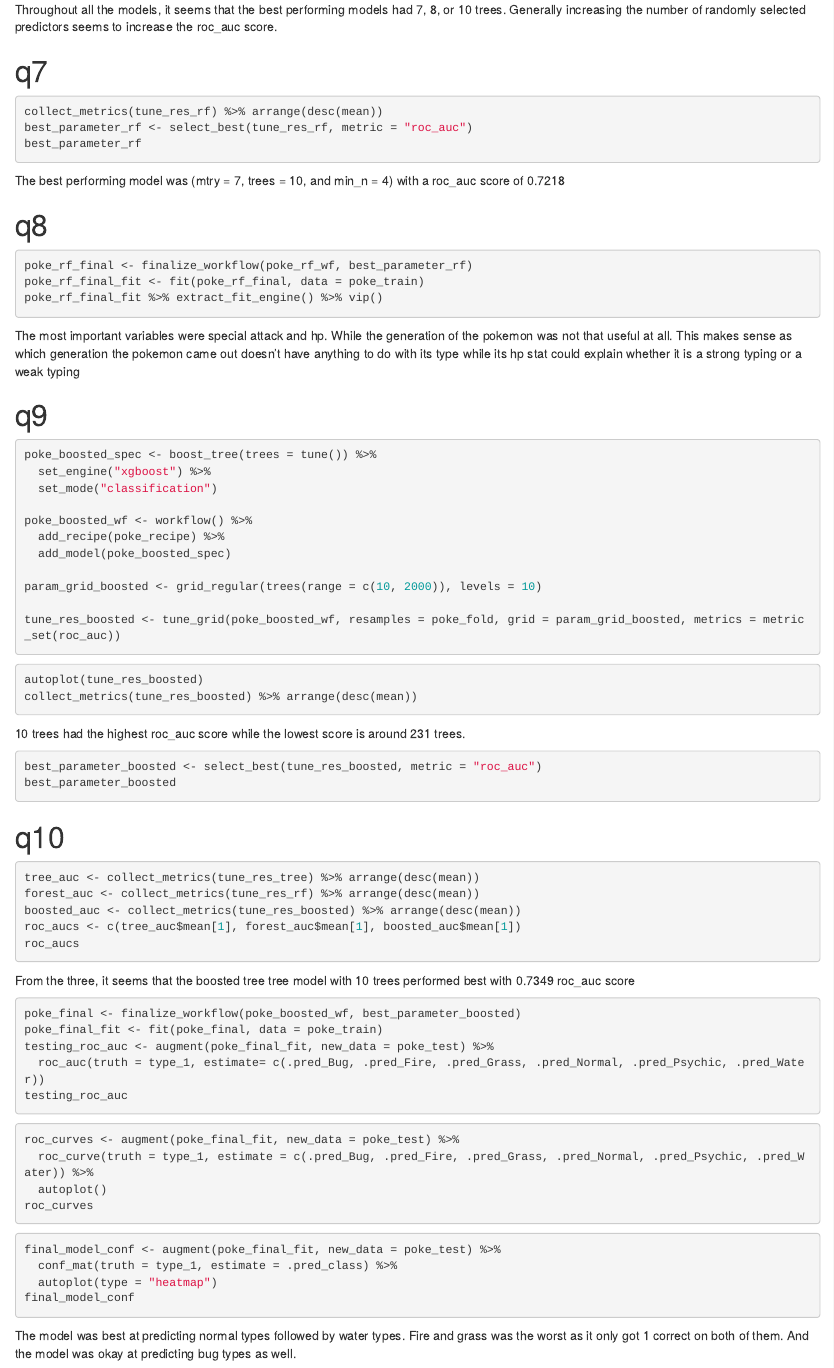
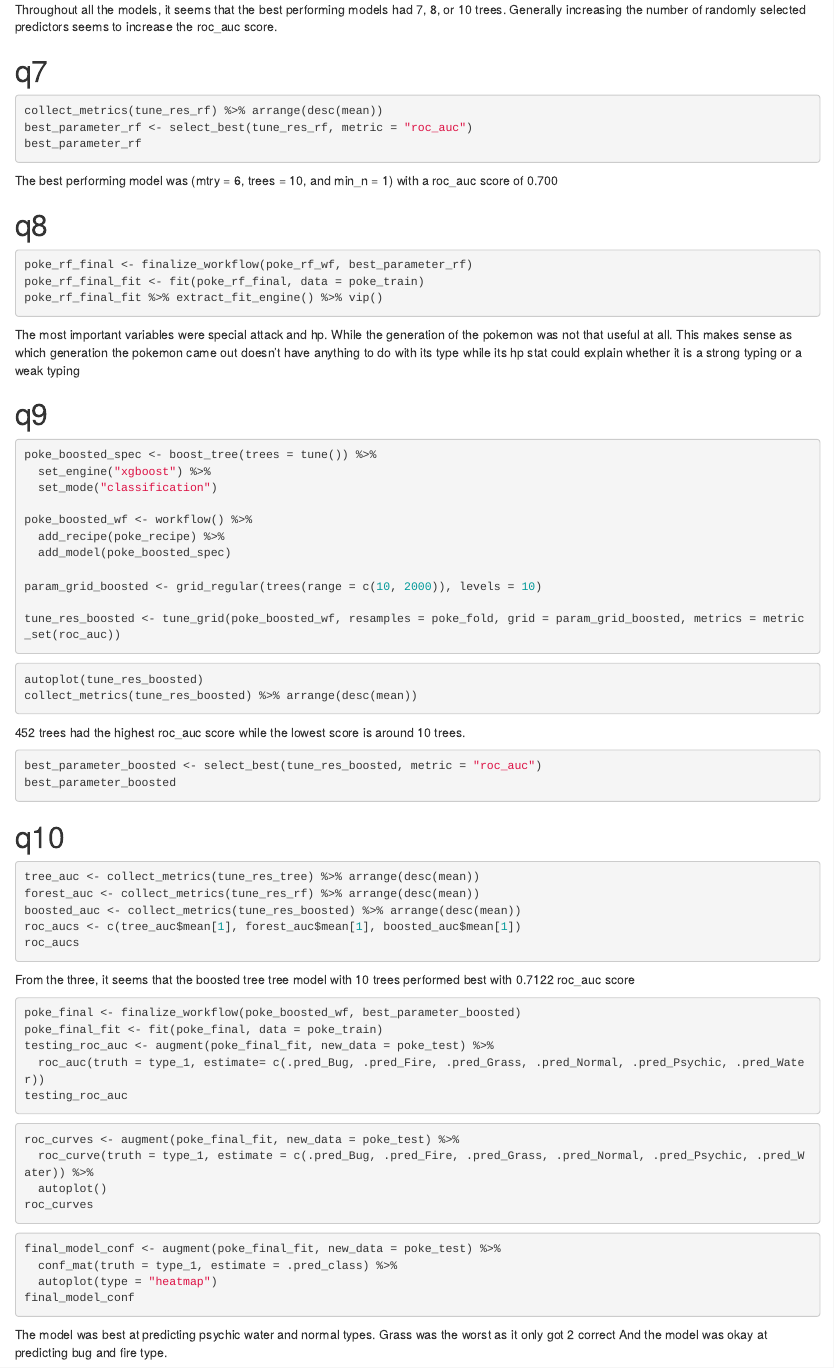
Before and after one commit to Eurobrownd/pstat131hw6, an R Markdown document (hw6.Rmd): the page in a window 1100 px wide, from 2460 px down before the commit and from 2160 px down after it, so that both start at the same text. Rendered offline with R 4.5, knitr and Pandoc, with nearby package versions; the code chunks are not run, so their results and figures are left out.

Commit message:
final commit

````diff
--- a/hw6.Rmd
+++ b/hw6.Rmd
@@ -147,7 +147,7 @@ best_parameter_rf <- select_best(tune_res_rf, metric = "roc_auc")
 best_parameter_rf
 ```
 
-The best performing model was (mtry = 7, trees = 10, and min_n = 4) with a roc_auc score of 0.7218
+The best performing model was (mtry = 6, trees = 10, and min_n = 1) with a roc_auc score of 0.700
 
 # q8
 ```{r}
@@ -180,7 +180,7 @@ autoplot(tune_res_boosted)
 collect_metrics(tune_res_boosted) %>% arrange(desc(mean))
 ```
 
-10 trees had the highest roc_auc score while the lowest score is around 231 trees.
+452 trees had the highest roc_auc score while the lowest score is around 10 trees.
 
 
 ```{r}
@@ -196,7 +196,7 @@ boosted_auc <- collect_metrics(tune_res_boosted) %>% arrange(desc(mean))
 roc_aucs <- c(tree_auc$mean[1], forest_auc$mean[1], boosted_auc$mean[1])
 roc_aucs
 ```
-From the three, it seems that the boosted tree tree model with 10 trees performed best with 0.7349 roc_auc score
+From the three, it seems that the boosted tree tree model with 10 trees performed best with 0.7122 roc_auc score
 
 ```{r}
 poke_final <- finalize_workflow(poke_boosted_wf, best_parameter_boosted)
@@ -220,5 +220,4 @@ final_model_conf <- augment(poke_final_fit, new_data = poke_test) %>%
 final_model_conf
 ```
 
-The model was best at predicting normal types followed by water types. Fire and grass was the worst as it only got 1 correct
-on both of them. And the model was okay at predicting bug types as well.
+The model was best at predicting psychic water and normal types. Grass was the worst as it only got 2 correct And the model was okay at predicting bug and fire type.
````
Also changed, not shown: hw6.html (added), hw6.Rmd (6 more changed lines).
